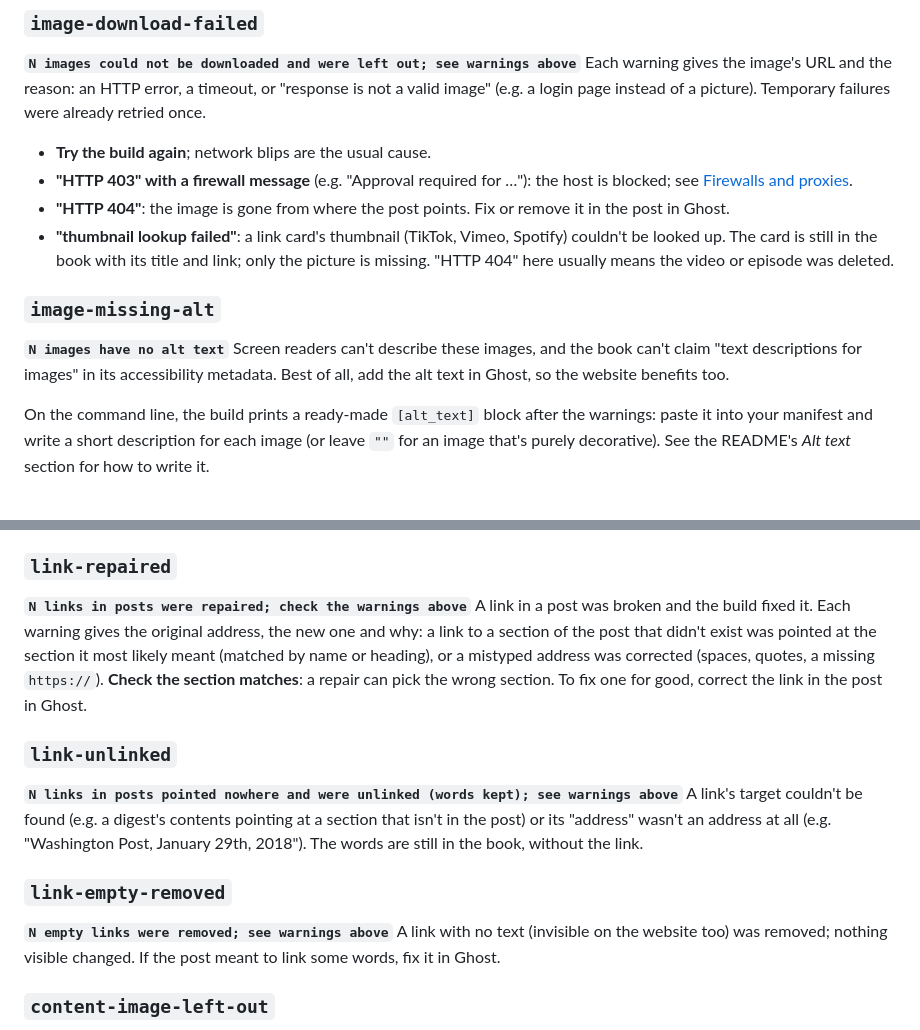
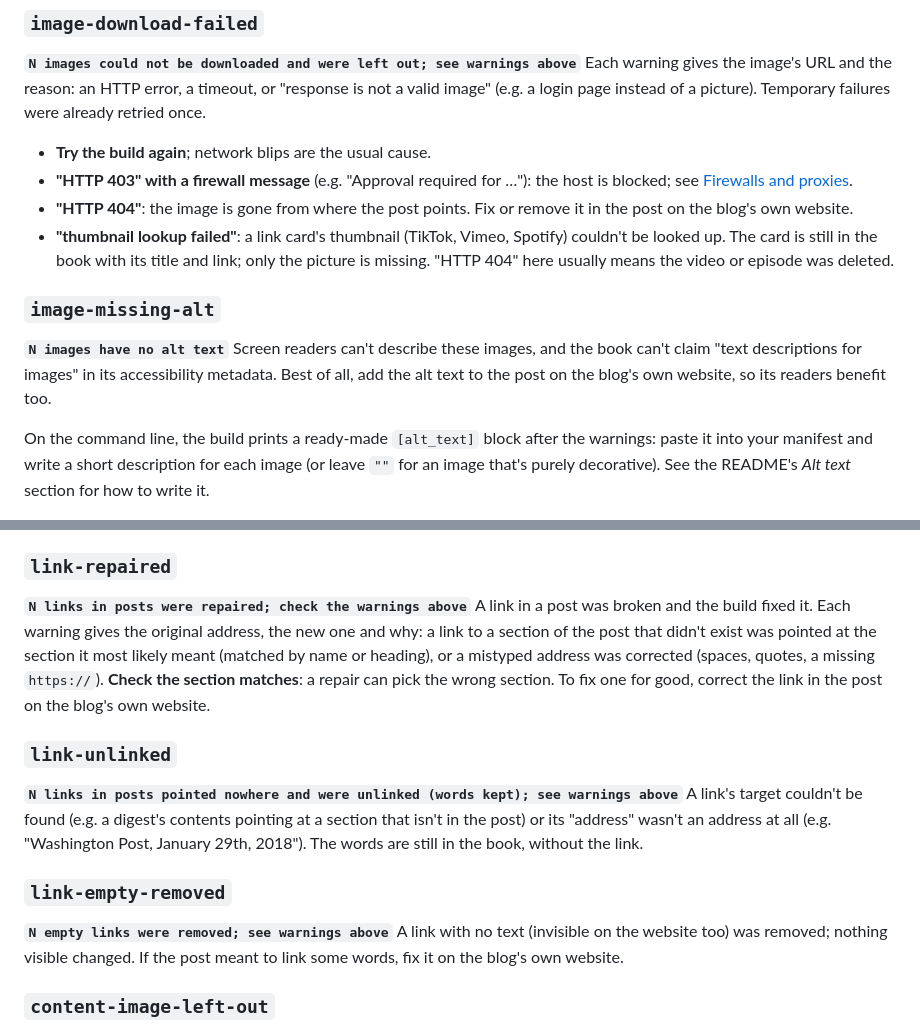
Before and after one commit to brickhousecoop/phoenix-ebook, a Markdown page: docs/troubleshooting.md, 2 parts joined by grey strips. Rendered like a GitHub page.

Commit message:
Say "the blog's own website", not Ghost, in warnings for every platform
The explanations for missing alt text, missing images, repaired links and
empty links told people to fix the post "in Ghost"; Defector is on
WordPress. Errors only Ghost can raise still name Ghost.

Co-Authored-By: Claude Opus 5.5 <noreply@anthropic.com>

```diff
--- a/docs/troubleshooting.md
+++ b/docs/troubleshooting.md
@@ -116,13 +116,13 @@ The book was written and is usable; the build still exits with code 0. Each prob
 Each warning gives the image's URL and the reason: an HTTP error, a timeout, or "response is not a valid image" (e.g. a login page instead of a picture). Temporary failures were already retried once.
 - **Try the build again**; network blips are the usual cause.
 - **"HTTP 403" with a firewall message** (e.g. "Approval required for …"): the host is blocked; see [Firewalls and proxies](#firewalls-and-proxies).
-- **"HTTP 404"**: the image is gone from where the post points. Fix or remove it in the post in Ghost.
+- **"HTTP 404"**: the image is gone from where the post points. Fix or remove it in the post on the blog's own website.
 - **"thumbnail lookup failed"**: a link card's thumbnail (TikTok, Vimeo, Spotify) couldn't be looked up. The card is still in the book with its title and link; only the picture is missing. "HTTP 404" here usually means the video or episode was deleted.
 
 ### `image-missing-alt`
 
 **`N images have no alt text`**
-Screen readers can't describe these images, and the book can't claim "text descriptions for images" in its accessibility metadata. Best of all, add the alt text in Ghost, so the website benefits too.
+Screen readers can't describe these images, and the book can't claim "text descriptions for images" in its accessibility metadata. Best of all, add the alt text to the post on the blog's own website, so its readers benefit too.
 
 On the command line, the build prints a ready-made `[alt_text]` block after the warnings: paste it into your manifest and write a short description for each image (or leave `""` for an image that's purely decorative). See the README's *Alt text* section for how to write it.
 
@@ -158,7 +158,7 @@ Embedded content phoenix-ebook doesn't recognise (e.g. a Dailymotion or PBS play
 ### `link-repaired`
 
 **`N links in posts were repaired; check the warnings above`**
-A link in a post was broken and the build fixed it. Each warning gives the original address, the new one and why: a link to a section of the post that didn't exist was pointed at the section it most likely meant (matched by name or heading), or a mistyped address was corrected (spaces, quotes, a missing `https://`). **Check the section matches**: a repair can pick the wrong section. To fix one for good, correct the link in the post in Ghost.
+A link in a post was broken and the build fixed it. Each warning gives the original address, the new one and why: a link to a section of the post that didn't exist was pointed at the section it most likely meant (matched by name or heading), or a mistyped address was corrected (spaces, quotes, a missing `https://`). **Check the section matches**: a repair can pick the wrong section. To fix one for good, correct the link in the post on the blog's own website.
 
 ### `link-unlinked`
 
@@ -168,7 +168,7 @@ A link's target couldn't be found (e.g. a digest's contents pointing at a sectio
 ### `link-empty-removed`
 
 **`N empty links were removed; see warnings above`**
-A link with no text (invisible on the website too) was removed; nothing visible changed. If the post meant to link some words, fix it in Ghost.
+A link with no text (invisible on the website too) was removed; nothing visible changed. If the post meant to link some words, fix it on the blog's own website.
 
 ### `content-image-left-out`
 
```
